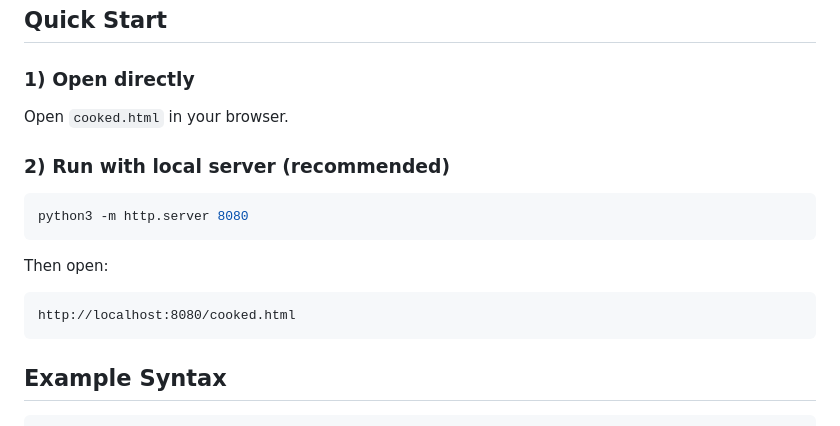
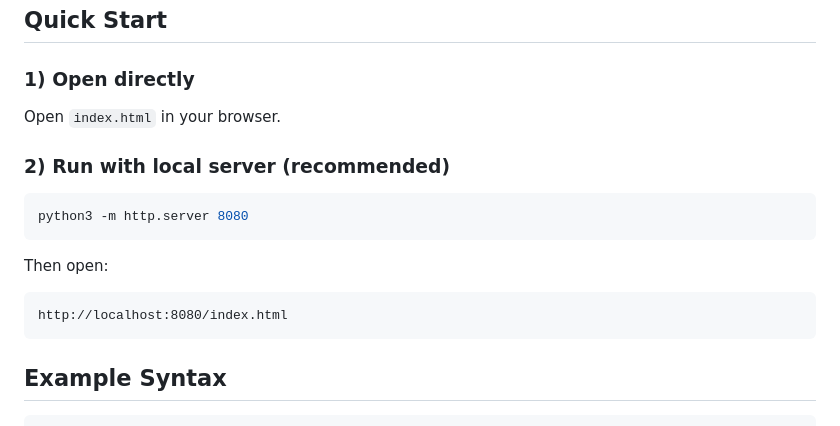
Before and after one commit to prnig/cooked, a Markdown page: README.md, the part around the change. Rendered like a GitHub page.

````diff
--- a/README.md
+++ b/README.md
@@ -72,7 +72,7 @@ No backend, no API, no cloud dependency: everything runs locally in your browser
 
 ### 1) Open directly
 
-Open `cooked.html` in your browser.
+Open `index.html` in your browser.
 
 ### 2) Run with local server (recommended)
 
@@ -83,7 +83,7 @@ python3 -m http.server 8080
 Then open:
 
 ```text
-http://localhost:8080/cooked.html
+http://localhost:8080/index.html
 ```
 
 ## Example Syntax
````
